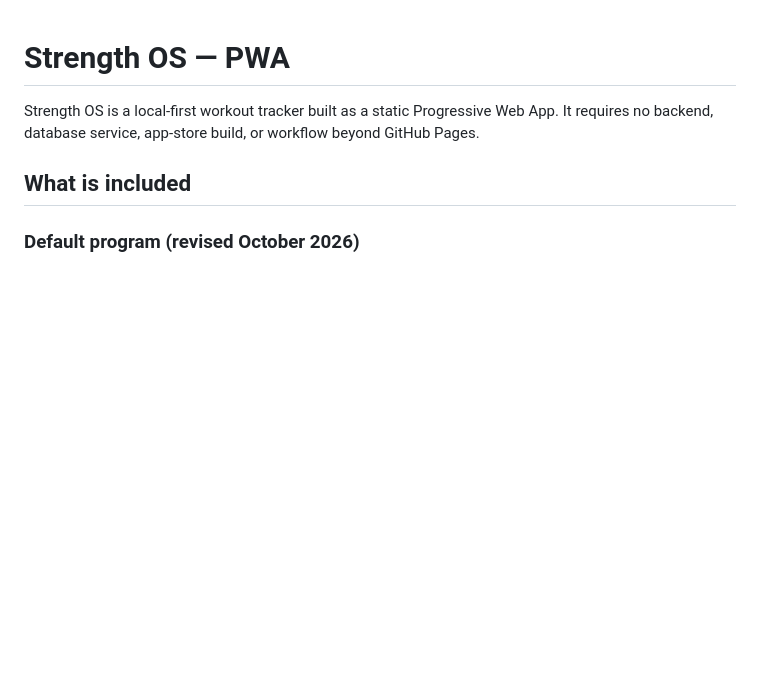
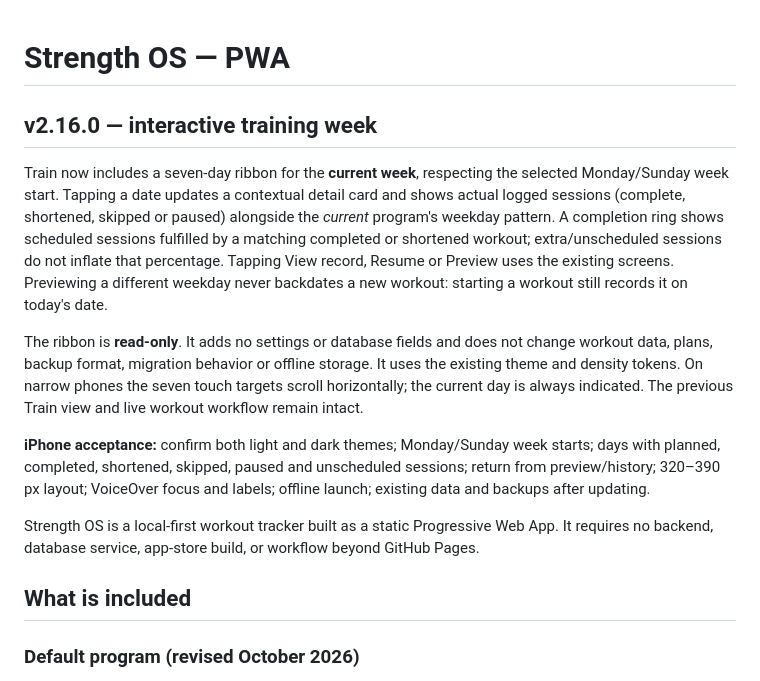
Before and after one commit to YabaCodes/strength-OS, a Markdown page: README.md, the part around the change. GitHub-like rendering; blank space fills up the shorter version.

Commit message:
chore(train): support week ribbon in README.md

```diff
--- a/README.md
+++ b/README.md
@@ -1,4 +1,12 @@
 # Strength OS — PWA
+
+## v2.16.0 — interactive training week
+
+Train now includes a seven-day ribbon for the **current week**, respecting the selected Monday/Sunday week start. Tapping a date updates a contextual detail card and shows actual logged sessions (complete, shortened, skipped or paused) alongside the *current* program's weekday pattern. A completion ring shows scheduled sessions fulfilled by a matching completed or shortened workout; extra/unscheduled sessions do not inflate that percentage. Tapping View record, Resume or Preview uses the existing screens. Previewing a different weekday never backdates a new workout: starting a workout still records it on today's date.
+
+The ribbon is **read-only**. It adds no settings or database fields and does not change workout data, plans, backup format, migration behavior or offline storage. It uses the existing theme and density tokens. On narrow phones the seven touch targets scroll horizontally; the current day is always indicated. The previous Train view and live workout workflow remain intact.
+
+**iPhone acceptance:** confirm both light and dark themes; Monday/Sunday week starts; days with planned, completed, shortened, skipped, paused and unscheduled sessions; return from preview/history; 320–390 px layout; VoiceOver focus and labels; offline launch; existing data and backups after updating.
 
 Strength OS is a local-first workout tracker built as a static Progressive Web App. It requires no backend, database service, app-store build, or workflow beyond GitHub Pages.
 
```
